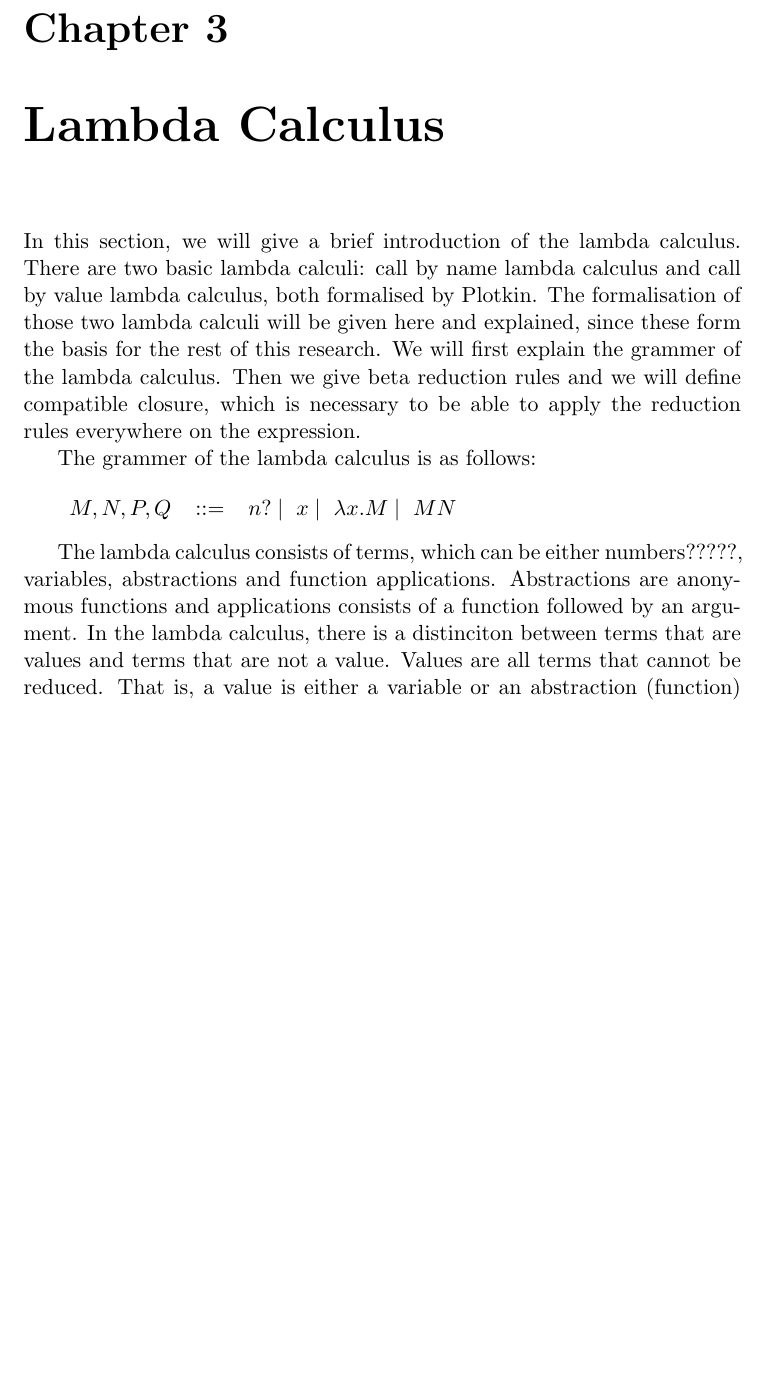
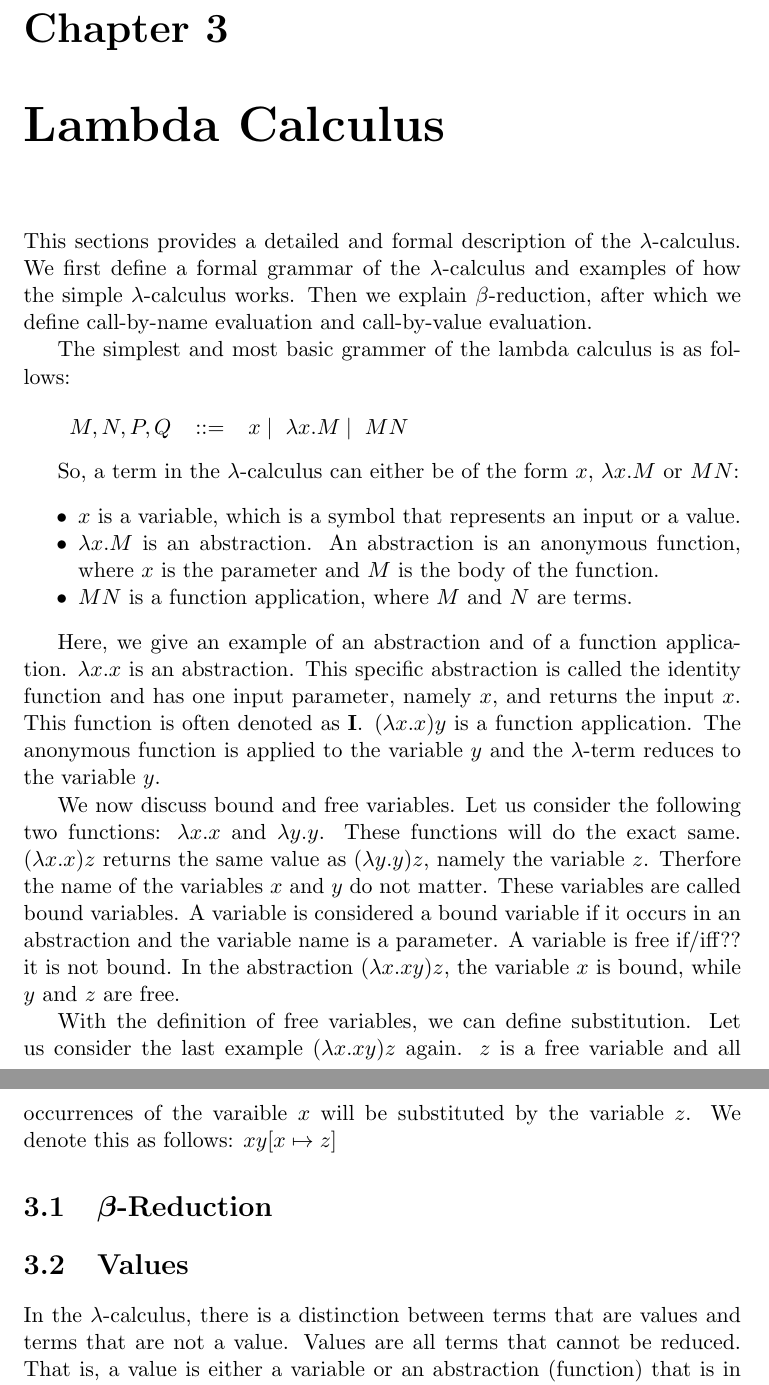
Before and after one commit to rodepanda7/bachelor-thesis, a LaTeX thesis (BachelorThesis.tex, which reads packages/defs.sty, preliminaries/lambda-calculus.tex): part of page 8 of 14 before the commit and two parts of pages 8 and 9 of 14 after it, the two joined at a grey line, cut so that both start at the same text, the shorter picture padded with empty space. Compiled offline with pdfLaTeX; a LaTeX package or settings file that is missing is left out.

Commit message:
2nd writing session.

```diff
--- a/BachelorThesis.tex
+++ b/BachelorThesis.tex
@@ -8,6 +8,9 @@
 \usepackage{rutitlepage}
 \usepackage{packages/formalgrammars}
 \usepackage{hyperref}
+\usepackage{enumitem}
+\usepackage{amsmath}
+\usepackage{xspace}
 
 \RequirePackage{packages/defs}
 
--- a/packages/defs.sty
+++ b/packages/defs.sty
@@ -22,9 +22,11 @@
 	\hspace{#1} {#2} \vdash {#3} \hspace{#1}
 }
 
-\newcommand{\subst}{
-	\mapsto
+\newcommand{\subst}[2]{
+	[{#1}\mapsto{#2}]
 }
 
-\newcommand{\lc}{$\lambda$-calculus}
-\newcommand{\br}{$\beta$-reduction}
+\newcommand{\la}{$\lambda$}
+\newcommand{\lc}{$\lambda$-calculus\xspace}
+\newcommand{\lterm}{$\lambda$-term\xspace}
+\newcommand{\br}{$\beta$-reduction\xspace}
--- a/preliminaries/lambda-calculus.tex
+++ b/preliminaries/lambda-calculus.tex
@@ -1,24 +1,44 @@
 \chapter{Lambda Calculus}
-%This sections provides a detailed and formal description of the \lc. We first define a formal grammar of the \lc and examples of how the simple \lc works.
-%Then we explain \br, after which we define call-by-name evaluation and call-by-value evaluation.
+This sections provides a detailed and formal description of the \lc. We first define a formal grammar of the \lc and examples of how the simple \lc works.
+Then we explain \br, after which we define call-by-name evaluation and call-by-value evaluation.
 
-In this section, we will give a brief introduction of the lambda calculus.
-There are two basic lambda calculi: call by name lambda calculus and call by value lambda calculus, both formalised by Plotkin.
-The formalisation of those two lambda calculi will be given here and explained, since these form the basis for the rest of this research.
-We will first explain the grammer of the lambda calculus. Then we give beta reduction rules and we will define compatible closure, which is necessary to be able to apply the reduction rules everywhere on the expression.
+% In this section, we will give a brief introduction of the lambda calculus.
+% There are two basic lambda calculi: call by name lambda calculus and call by value lambda calculus, both formalised by Plotkin.
+% The formalisation of those two lambda calculi will be given here and explained, since these form the basis for the rest of this research.
+% We will first explain the grammer of the lambda calculus. Then we give beta reduction rules and we will define compatible closure, which is necessary to be able to apply the reduction rules everywhere on the expression.
 
-The grammer of the lambda calculus is as  follows:
+The simplest and most basic grammer of the lambda calculus is as follows:
 
 \vspace{10pt}
 \begin{grammar}{
-		\pr{$M, N, P, Q$}{$n? \gors x \gors \lambda x.M \gors M N$}
+		\pr{$M, N, P, Q$}{$x \gors \lambda x.M \gors M N$}
 	}
 \end{grammar}
 
 \vspace{10pt}
-The lambda calculus consists of terms, which can be either numbers?????, variables, abstractions and function applications.
-Abstractions are anonymous functions and applications consists of a function followed by an argument.
-In the lambda calculus, there is a distinciton between terms that are values and terms that are not a value.
+So, a term in the \lc can either be of the form $x$, $\lambda x.M$ or $M N$:
+\begin{itemize}[noitemsep]
+	\item $x$ is a variable, which is a symbol that represents an input or a value.
+	\item $\lambda x.M$ is an abstraction. An abstraction is an anonymous function, where $x$ is the parameter and $M$ is the body of the function.
+	\item $M N$ is a function application, where $M$ and $N$ are terms.
+\end{itemize}
+
+Here, we give an example of an abstraction and of a function application. $\lambda x. x$ is an abstraction. This specific abstraction is called the identity function and has one input parameter, namely $x$, and returns the input $x$.
+This function is often denoted as $\mathbf{I}$. $(\lambda x. x)y$ is a function application. The anonymous function is applied to the variable $y$ and the \lterm reduces to the variable $y$.
+
+We now discuss bound and free variables. Let us consider the following two functions: \la$x. x$ and \la$y. y$. These functions will do the exact same.
+(\la$x. x) z$ returns the same value as (\la$y.y) z$, namely the variable $z$. Therfore the name of the variables $x$ and $y$ do not matter. These variables are called bound variables.
+A variable is considered a bound variable if it occurs in an abstraction and the variable name is a parameter. A variable is free if/iff?? it is not bound.
+In the abstraction (\la$x. xy) z$, the variable $x$ is bound, while $y$ and $z$ are free.
+
+With the definition of free variables, we can define substitution. Let us consider the last example (\la$x. xy) z$ again. $z$ is a free variable and all occurrences of the varaible $x$ will be substituted by the variable $z$.
+We denote this as follows: $xy \subst{x}{z}$
+% Continue explaining. With substitution you replace all free occurences of some variable
+
+\section{\texorpdfstring{\boldmath${\beta}$-Reduction}{Beta Reduction}}
+
+\section{Values}
+In the \lc, there is a distinction between terms that are values and terms that are not a value.
 Values are all terms that cannot be reduced. That is, a value is either a variable or an abstraction (function) that is in normal form.
 The following terms are values:
 
```
Also changed, not shown: pdf/BachelorThesis.pdf, preliminaries/lambda-calculus.tex (6 more changed lines).
